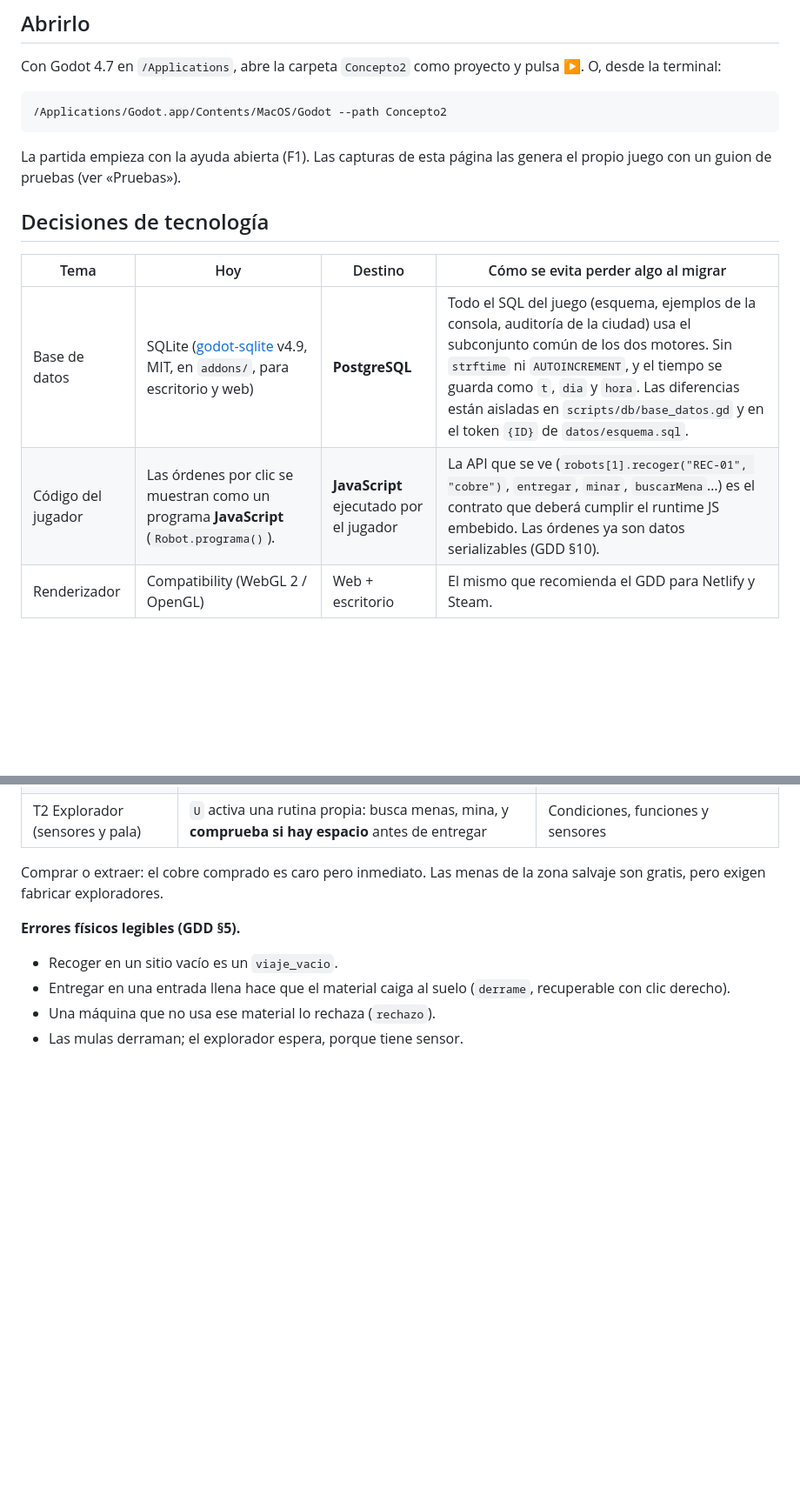
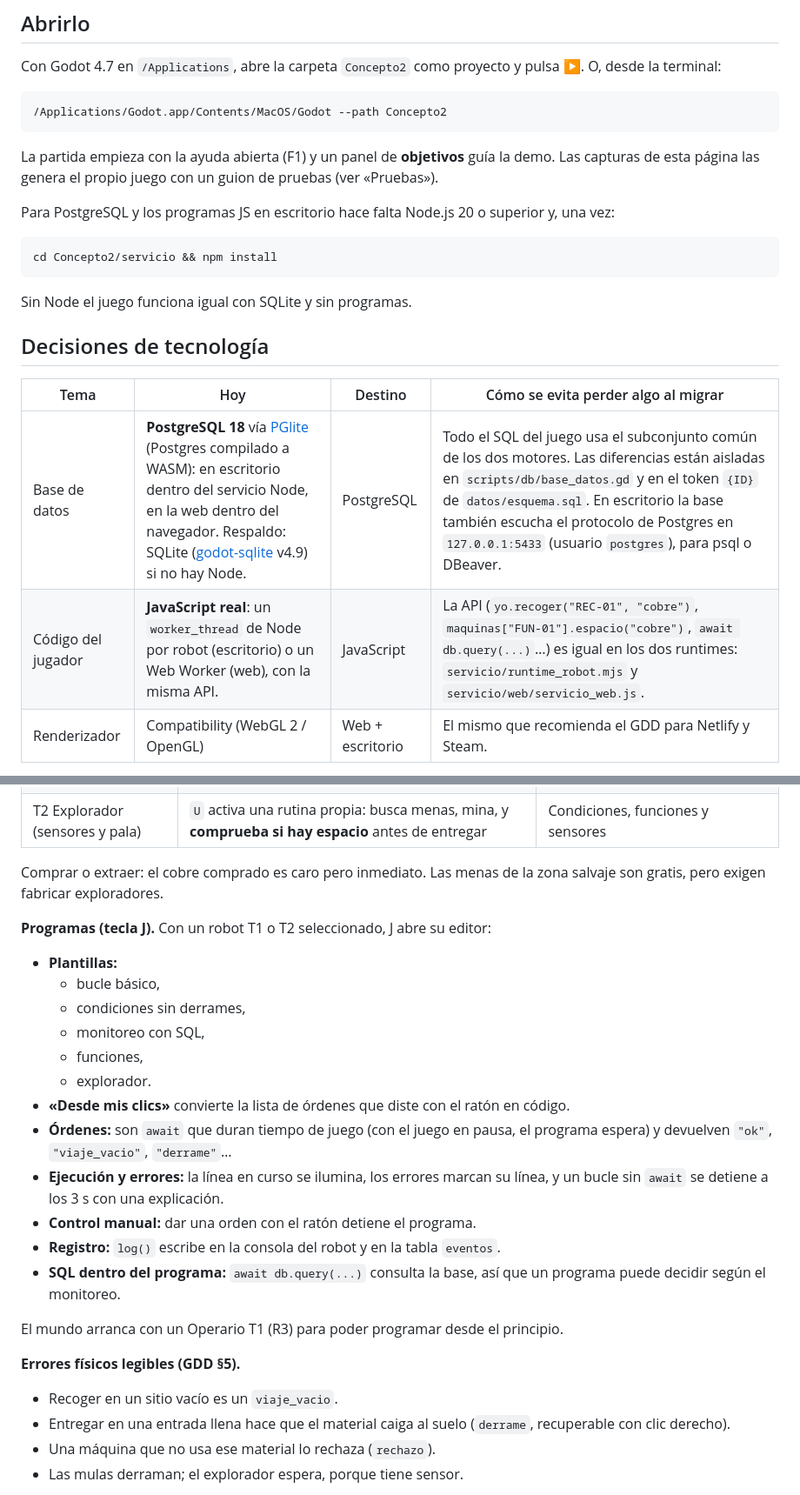
Before and after one commit to RubenDarioMena/Codemageddon, a Markdown page: Concepto2/README.md, 2 parts joined by grey strips. Shown at 87% size. Drawn GitHub-style; blank space fills up the shorter version.

````diff
--- a/Concepto2/README.md
+++ b/Concepto2/README.md
@@ -20,14 +23,22 @@ Con Godot 4.7 en `/Applications`, abre la carpeta `Concepto2` como proyecto y pu
 /Applications/Godot.app/Contents/MacOS/Godot --path Concepto2
 ```
 
-La partida empieza con la ayuda abierta (F1). Las capturas de esta página las genera el propio juego con un guion de pruebas (ver «Pruebas»).
+La partida empieza con la ayuda abierta (F1) y un panel de **objetivos** guía la demo. Las capturas de esta página las genera el propio juego con un guion de pruebas (ver «Pruebas»).
+
+Para PostgreSQL y los programas JS en escritorio hace falta Node.js 20 o superior y, una vez:
+
+```bash
+cd Concepto2/servicio && npm install
+```
+
+Sin Node el juego funciona igual con SQLite y sin programas.
 
 ## Decisiones de tecnología
 
 | Tema | Hoy | Destino | Cómo se evita perder algo al migrar |
 | --- | --- | --- | --- |
-| Base de datos | SQLite ([godot-sqlite](https://github.com/2shady4u/godot-sqlite) v4.9, MIT, en `addons/`, para escritorio y web) | **PostgreSQL** | Todo el SQL del juego (esquema, ejemplos de la consola, auditoría de la ciudad) usa el subconjunto común de los dos motores. Sin `strftime` ni `AUTOINCREMENT`, y el tiempo se guarda como `t`, `dia` y `hora`. Las diferencias están aisladas en `scripts/db/base_datos.gd` y en el token `{ID}` de `datos/esquema.sql`. |
-| Código del jugador | Las órdenes por clic se muestran como un programa **JavaScript** (`Robot.programa()`). | **JavaScript** ejecutado por el jugador | La API que se ve (`robots[1].recoger("REC-01", "cobre")`, `entregar`, `minar`, `buscarMena`…) es el contrato que deberá cumplir el runtime JS embebido. Las órdenes ya son datos serializables (GDD §10). |
+| Base de datos | **PostgreSQL 18** vía [PGlite](https://pglite.dev) (Postgres compilado a WASM): en escritorio dentro del servicio Node, en la web dentro del navegador. Respaldo: SQLite ([godot-sqlite](https://github.com/2shady4u/godot-sqlite) v4.9) si no hay Node. | PostgreSQL | Todo el SQL del juego usa el subconjunto común de los dos motores. Las diferencias están aisladas en `scripts/db/base_datos.gd` y en el token `{ID}` de `datos/esquema.sql`. En escritorio la base también escucha el protocolo de Postgres en `127.0.0.1:5433` (usuario `postgres`), para psql o DBeaver. |
+| Código del jugador | **JavaScript real**: un `worker_thread` de Node por robot (escritorio) o un Web Worker (web), con la misma API. | JavaScript | La API (`yo.recoger("REC-01", "cobre")`, `maquinas["FUN-01"].espacio("cobre")`, `await db.query(...)`…) es igual en los dos runtimes: `servicio/runtime_robot.mjs` y `servicio/web/servicio_web.js`. |
 | Renderizador | Compatibility (WebGL 2 / OpenGL) | Web + escritorio | El mismo que recomienda el GDD para Netlify y Steam. |
 
 La base es **registro y proyección**: borrar o editar filas no crea ni destruye material.
@@ -46,6 +57,23 @@ La base es **registro y proyección**: borrar o editar filas no crea ni destruye
 
 Comprar o extraer: el cobre comprado es caro pero inmediato. Las menas de la zona salvaje son gratis, pero exigen fabricar exploradores.
 
+**Programas (tecla J).** Con un robot T1 o T2 seleccionado, J abre su editor:
+
+- **Plantillas:**
+  - bucle básico,
+  - condiciones sin derrames,
+  - monitoreo con SQL,
+  - funciones,
+  - explorador.
+- **«Desde mis clics»** convierte la lista de órdenes que diste con el ratón en código.
+- **Órdenes:** son `await` que duran tiempo de juego (con el juego en pausa, el programa espera) y devuelven `"ok"`, `"viaje_vacio"`, `"derrame"`…
+- **Ejecución y errores:** la línea en curso se ilumina, los errores marcan su línea, y un bucle sin `await` se detiene a los 3 s con una explicación.
+- **Control manual:** dar una orden con el ratón detiene el programa.
+- **Registro:** `log()` escribe en la consola del robot y en la tabla `eventos`.
+- **SQL dentro del programa:** `await db.query(...)` consulta la base, así que un programa puede decidir según el monitoreo.
+
+El mundo arranca con un Operario T1 (R3) para poder programar desde el principio.
+
 **Errores físicos legibles (GDD §5).**
 
 - Recoger en un sitio vacío es un `viaje_vacio`.
````
Also changed, not shown: other parts of Concepto2/README.md (+30 -6 lines), README.md (added, +12 -0 lines).
